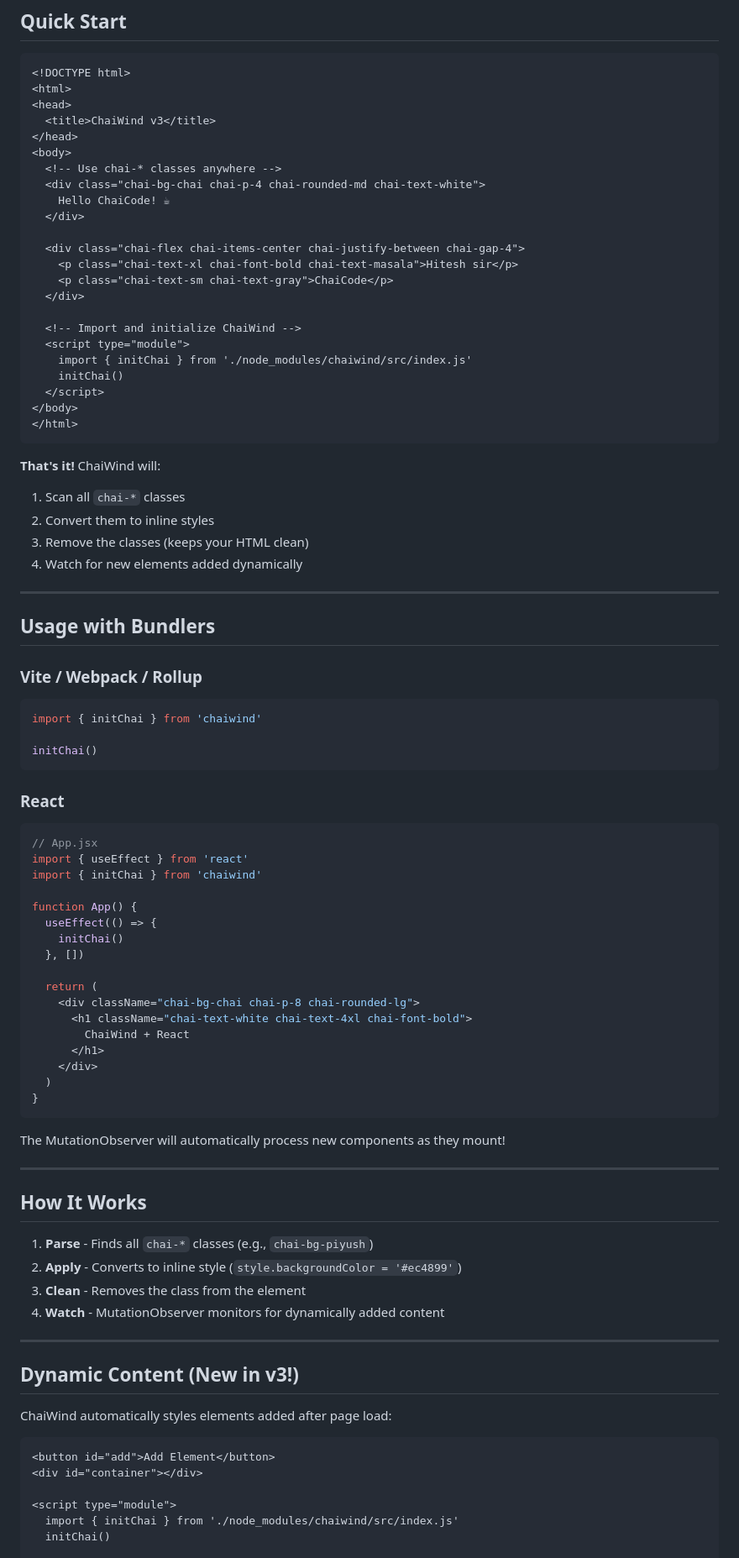
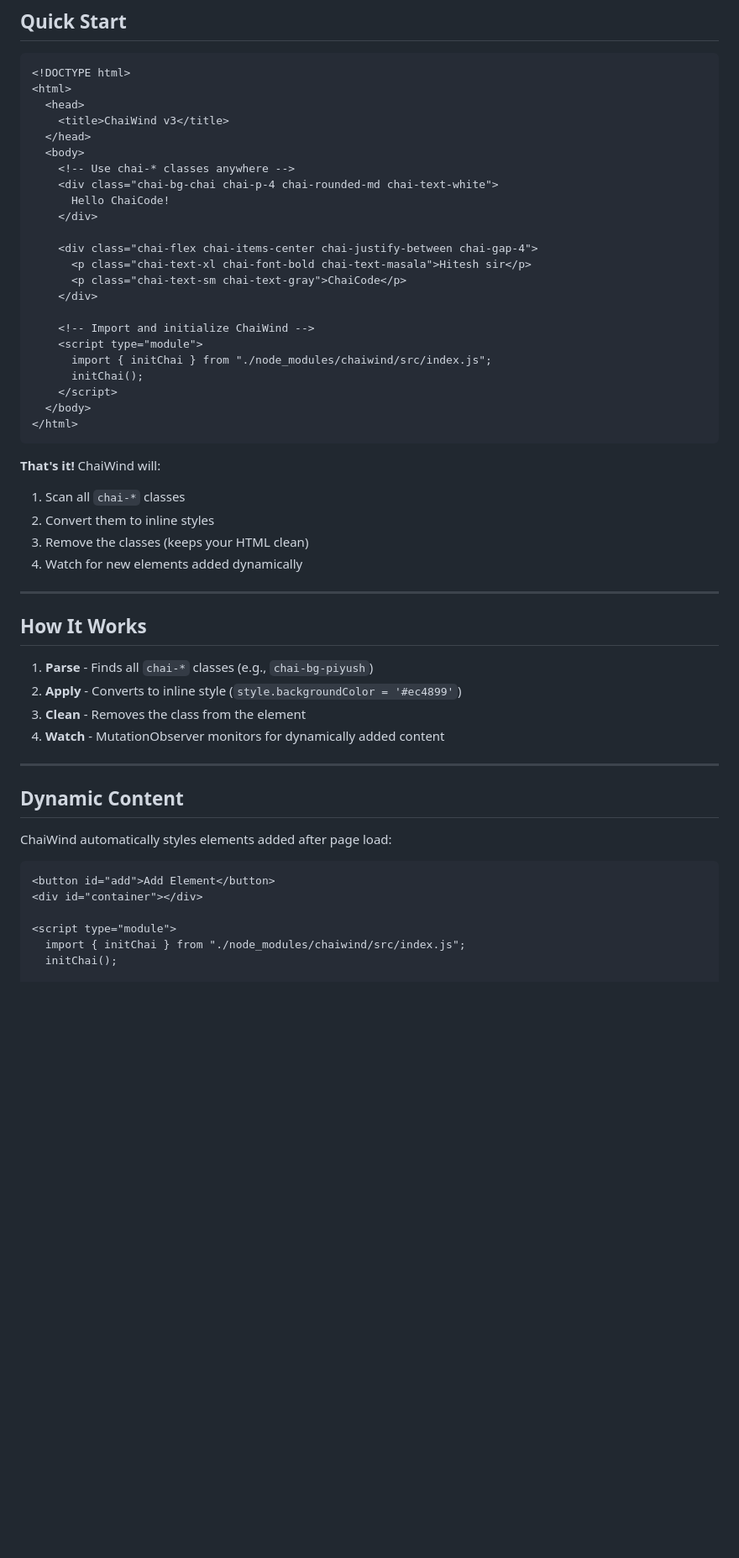
Before and after one commit to DJ-no1/chaiwind_npm_packang, a Markdown page: README.md, the part around one of its changes. Shown at 84% size. GitHub-like rendering; blank space fills up the shorter version.

````diff
--- a/README.md
+++ b/README.md
@@ -33,70 +33,35 @@ npm install chaiwind
 ```html
 <!DOCTYPE html>
 <html>
-<head>
-  <title>ChaiWind v3</title>
-</head>
-<body>
-  <!-- Use chai-* classes anywhere -->
-  <div class="chai-bg-chai chai-p-4 chai-rounded-md chai-text-white">
-    Hello ChaiCode! ☕
-  </div>
+  <head>
+    <title>ChaiWind v3</title>
+  </head>
+  <body>
+    <!-- Use chai-* classes anywhere -->
+    <div class="chai-bg-chai chai-p-4 chai-rounded-md chai-text-white">
+      Hello ChaiCode!
+    </div>
 
-  <div class="chai-flex chai-items-center chai-justify-between chai-gap-4">
-    <p class="chai-text-xl chai-font-bold chai-text-masala">Hitesh sir</p>
-    <p class="chai-text-sm chai-text-gray">ChaiCode</p>
-  </div>
+    <div class="chai-flex chai-items-center chai-justify-between chai-gap-4">
+      <p class="chai-text-xl chai-font-bold chai-text-masala">Hitesh sir</p>
+      <p class="chai-text-sm chai-text-gray">ChaiCode</p>
+    </div>
 
-  <!-- Import and initialize ChaiWind -->
-  <script type="module">
-    import { initChai } from './node_modules/chaiwind/src/index.js'
-    initChai()
-  </script>
-</body>
+    <!-- Import and initialize ChaiWind -->
+    <script type="module">
+      import { initChai } from "./node_modules/chaiwind/src/index.js";
+      initChai();
+    </script>
+  </body>
 </html>
 ```
 
 **That's it!** ChaiWind will:
+
 1. Scan all `chai-*` classes
 2. Convert them to inline styles
 3. Remove the classes (keeps your HTML clean)
 4. Watch for new elements added dynamically
-
----
-
-## Usage with Bundlers
-
-### Vite / Webpack / Rollup
-
-```js
-import { initChai } from 'chaiwind'
-
-initChai()
-```
-
-### React
-
-```jsx
-// App.jsx
-import { useEffect } from 'react'
-import { initChai } from 'chaiwind'
-
-function App() {
-  useEffect(() => {
-    initChai()
-  }, [])
-
-  return (
-    <div className="chai-bg-chai chai-p-8 chai-rounded-lg">
-      <h1 className="chai-text-white chai-text-4xl chai-font-bold">
-        ChaiWind + React
-      </h1>
-    </div>
-  )
-}
-```
-
-The MutationObserver will automatically process new components as they mount!
 
 ---
 
@@ -109,7 +74,7 @@ The MutationObserver will automatically process new components as they mount!
 
 ---
 
-## Dynamic Content (New in v3!)
+## Dynamic Content
 
 ChaiWind automatically styles elements added after page load:
 
@@ -118,6 +83,6 @@ ChaiWind automatically styles elements added after page load:
 <div id="container"></div>
 
 <script type="module">
-  import { initChai } from './node_modules/chaiwind/src/index.js'
-  initChai()
+  import { initChai } from "./node_modules/chaiwind/src/index.js";
+  initChai();
 
````
Also changed, not shown: other parts of README.md (+112 -86 lines).
